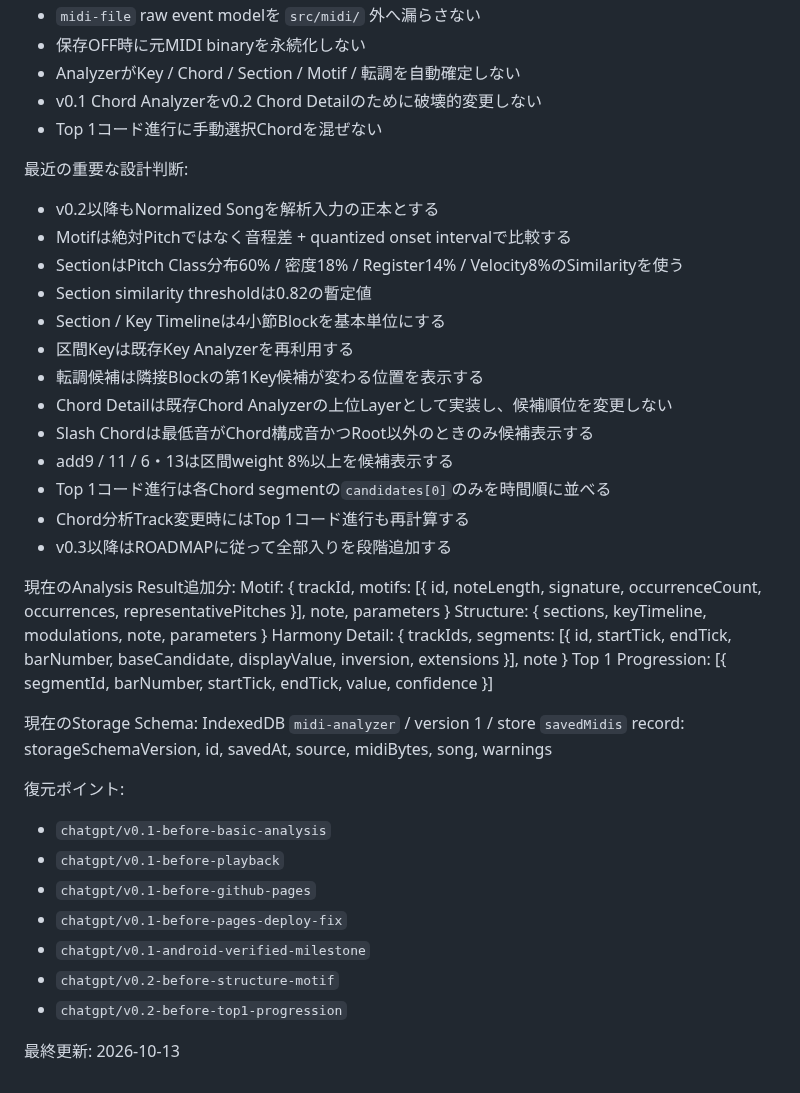
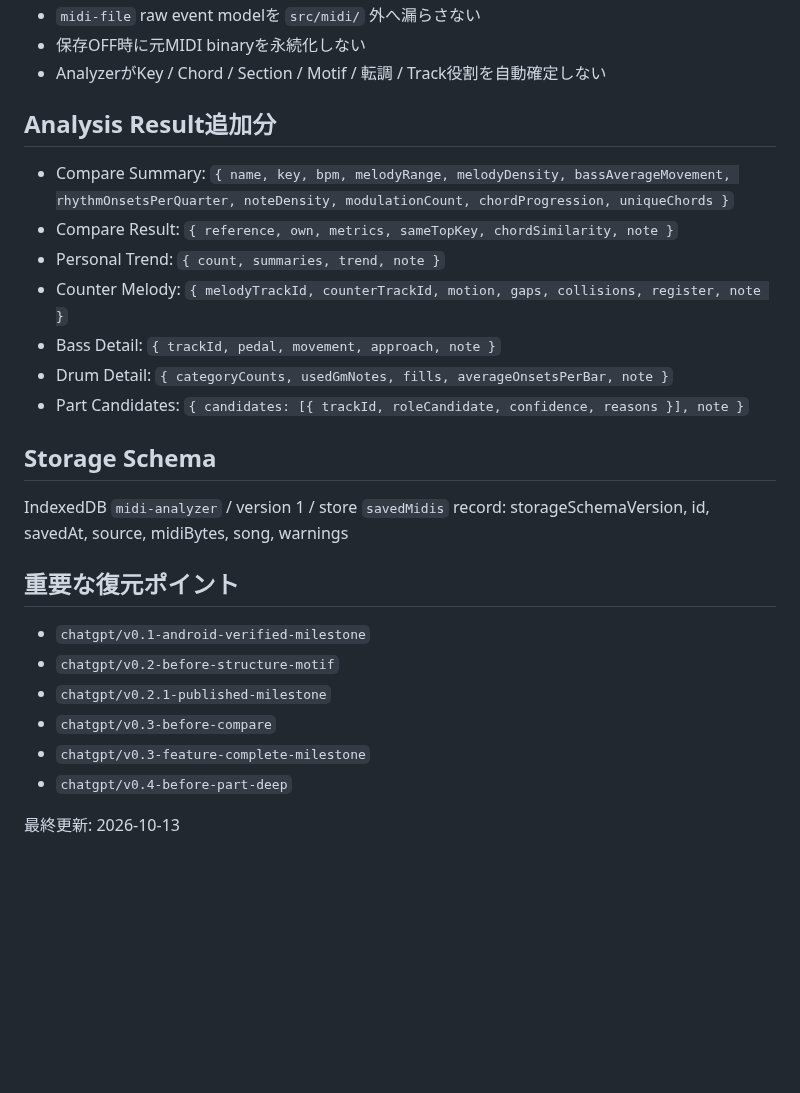
Before and after one commit to tamurayuuki46-cpu/midi-analyzer, a Markdown page: docs/AI_HANDOFF.md, the part around one of its changes. GitHub-like rendering; blank space fills up the shorter version.

```diff
--- a/docs/AI_HANDOFF.md
+++ b/docs/AI_HANDOFF.md
@@ -63,42 +68,27 @@ v0.2.1-dev
 - `midi-file` raw event modelを `src/midi/` 外へ漏らさない
 - 保存OFF時に元MIDI binaryを永続化しない
-- AnalyzerがKey / Chord / Section / Motif / 転調を自動確定しない
-- v0.1 Chord Analyzerをv0.2 Chord Detailのために破壊的変更しない
-- Top 1コード進行に手動選択Chordを混ぜない
+- AnalyzerがKey / Chord / Section / Motif / 転調 / Track役割を自動確定しない
 
-最近の重要な設計判断:
-- v0.2以降もNormalized Songを解析入力の正本とする
-- Motifは絶対Pitchではなく音程差 + quantized onset intervalで比較する
-- SectionはPitch Class分布60% / 密度18% / Register14% / Velocity8%のSimilarityを使う
-- Section similarity thresholdは0.82の暫定値
-- Section / Key Timelineは4小節Blockを基本単位にする
-- 区間Keyは既存Key Analyzerを再利用する
-- 転調候補は隣接Blockの第1Key候補が変わる位置を表示する
-- Chord Detailは既存Chord Analyzerの上位Layerとして実装し、候補順位を変更しない
-- Slash Chordは最低音がChord構成音かつRoot以外のときのみ候補表示する
-- add9 / 11 / 6・13は区間weight 8%以上を候補表示する
-- Top 1コード進行は各Chord segmentの`candidates[0]`のみを時間順に並べる
-- Chord分析Track変更時にはTop 1コード進行も再計算する
-- v0.3以降はROADMAPに従って全部入りを段階追加する
+## Analysis Result追加分
+- Compare Summary: `{ name, key, bpm, melodyRange, melodyDensity, bassAverageMovement, rhythmOnsetsPerQuarter, noteDensity, modulationCount, chordProgression, uniqueChords }`
+- Compare Result: `{ reference, own, metrics, sameTopKey, chordSimilarity, note }`
+- Personal Trend: `{ count, summaries, trend, note }`
+- Counter Melody: `{ melodyTrackId, counterTrackId, motion, gaps, collisions, register, note }`
+- Bass Detail: `{ trackId, pedal, movement, approach, note }`
+- Drum Detail: `{ categoryCounts, usedGmNotes, fills, averageOnsetsPerBar, note }`
+- Part Candidates: `{ candidates: [{ trackId, roleCandidate, confidence, reasons }], note }`
 
-現在のAnalysis Result追加分:
-Motif: { trackId, motifs: [{ id, noteLength, signature, occurrenceCount, occurrences, representativePitches }], note, parameters }
-Structure: { sections, keyTimeline, modulations, note, parameters }
-Harmony Detail: { trackIds, segments: [{ id, startTick, endTick, barNumber, baseCandidate, displayValue, inversion, extensions }], note }
-Top 1 Progression: [{ segmentId, barNumber, startTick, endTick, value, confidence }]
-
-現在のStorage Schema:
+## Storage Schema
 IndexedDB `midi-analyzer` / version 1 / store `savedMidis`
 record: storageSchemaVersion, id, savedAt, source, midiBytes, song, warnings
 
-復元ポイント:
-- `chatgpt/v0.1-before-basic-analysis`
-- `chatgpt/v0.1-before-playback`
-- `chatgpt/v0.1-before-github-pages`
-- `chatgpt/v0.1-before-pages-deploy-fix`
+## 重要な復元ポイント
 - `chatgpt/v0.1-android-verified-milestone`
 - `chatgpt/v0.2-before-structure-motif`
-- `chatgpt/v0.2-before-top1-progression`
+- `chatgpt/v0.2.1-published-milestone`
+- `chatgpt/v0.3-before-compare`
+- `chatgpt/v0.3-feature-complete-milestone`
+- `chatgpt/v0.4-before-part-deep`
 
 最終更新:
 2026-10-13
```
Also changed, not shown: other parts of docs/AI_HANDOFF.md (+49 -44 lines).
